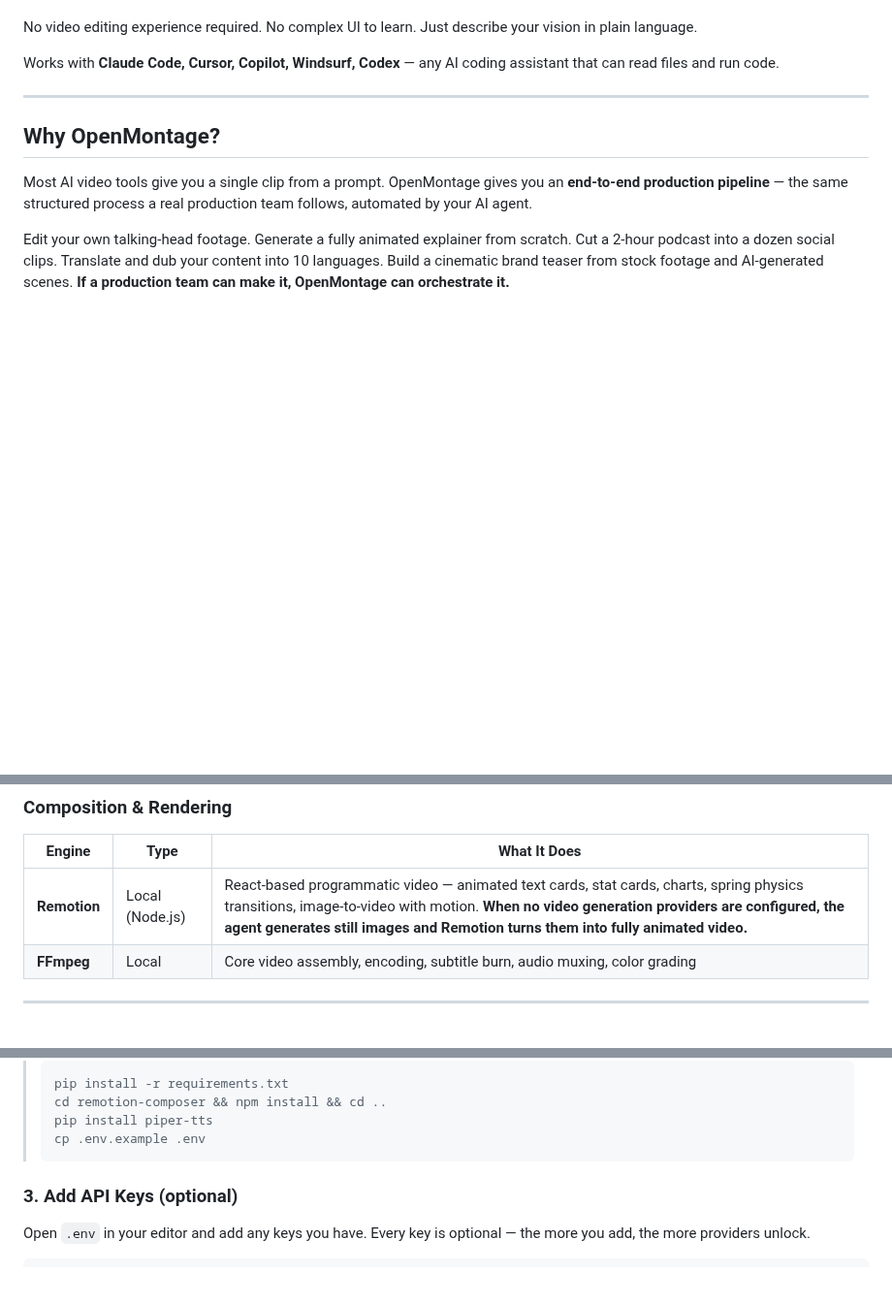
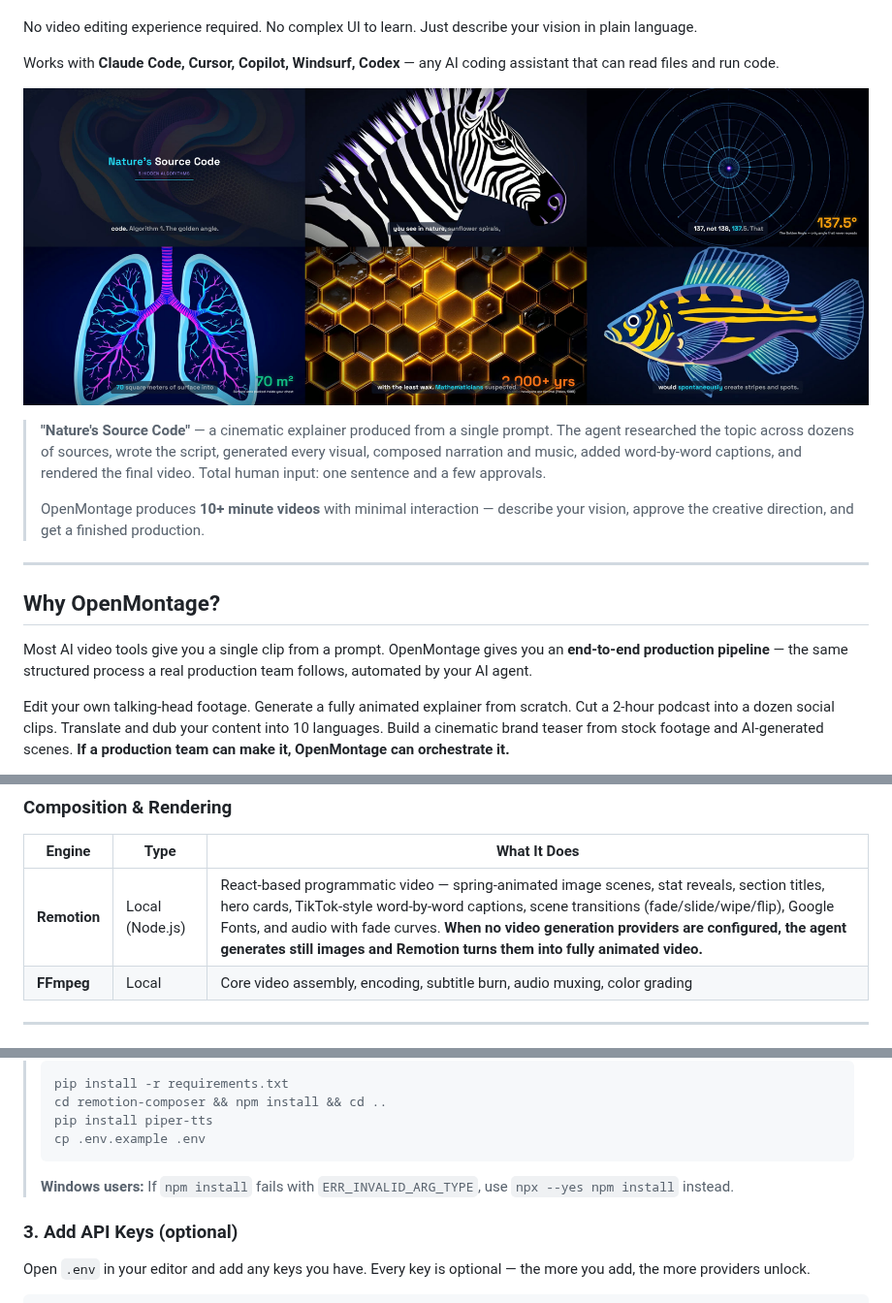
Before and after one commit to charliewwdev/OpenMontage, a Markdown page: README.md, 3 parts joined by grey strips. Shown at 97% size. Rendered like a GitHub page; pictures changed too: assets/showcase.jpg (added); blank space fills up the shorter version.

````diff
--- a/README.md
+++ b/README.md
@@ -11,6 +11,14 @@ OpenMontage turns your AI coding assistant into a full video production studio.
 No video editing experience required. No complex UI to learn. Just describe your vision in plain language.
 
 Works with **Claude Code, Cursor, Copilot, Windsurf, Codex** — any AI coding assistant that can read files and run code.
+
+<p align="center">
+  <img src="assets/showcase.jpg" alt="Nature's Source Code — an AI-produced explainer video" width="100%">
+</p>
+
+> **"Nature's Source Code"** — a cinematic explainer produced from a single prompt. The agent researched the topic across dozens of sources, wrote the script, generated every visual, composed narration and music, added word-by-word captions, and rendered the final video. Total human input: one sentence and a few approvals.
+>
+> OpenMontage produces **10+ minute videos** with minimal interaction — describe your vision, approve the creative direction, and get a finished production.
 
 ---
 
@@ -112,7 +120,7 @@ Edit your own talking-head footage. Generate a fully animated explainer from scr
 ### Composition & Rendering
 | Engine | Type | What It Does |
 |--------|------|-------------|
-| **Remotion** | Local (Node.js) | React-based programmatic video — animated text cards, stat cards, charts, spring physics transitions, image-to-video with motion. **When no video generation providers are configured, the agent generates still images and Remotion turns them into fully animated video.** |
+| **Remotion** | Local (Node.js) | React-based programmatic video — spring-animated image scenes, stat reveals, section titles, hero cards, TikTok-style word-by-word captions, scene transitions (fade/slide/wipe/flip), Google Fonts, and audio with fade curves. **When no video generation providers are configured, the agent generates still images and Remotion turns them into fully animated video.** |
 | **FFmpeg** | Local | Core video assembly, encoding, subtitle burn, audio muxing, color grading |
 
 ---
@@ -207,6 +215,8 @@ That's it. `make setup` installs Python dependencies, the Remotion composer, fre
 > pip install piper-tts
 > cp .env.example .env
 > ```
+>
+> **Windows users:** If `npm install` fails with `ERR_INVALID_ARG_TYPE`, use `npx --yes npm install` instead.
 
 ### 3. Add API Keys (optional)
 
````
Also changed, not shown: AGENT_GUIDE.md (+51 -0 lines), 14 other files.
